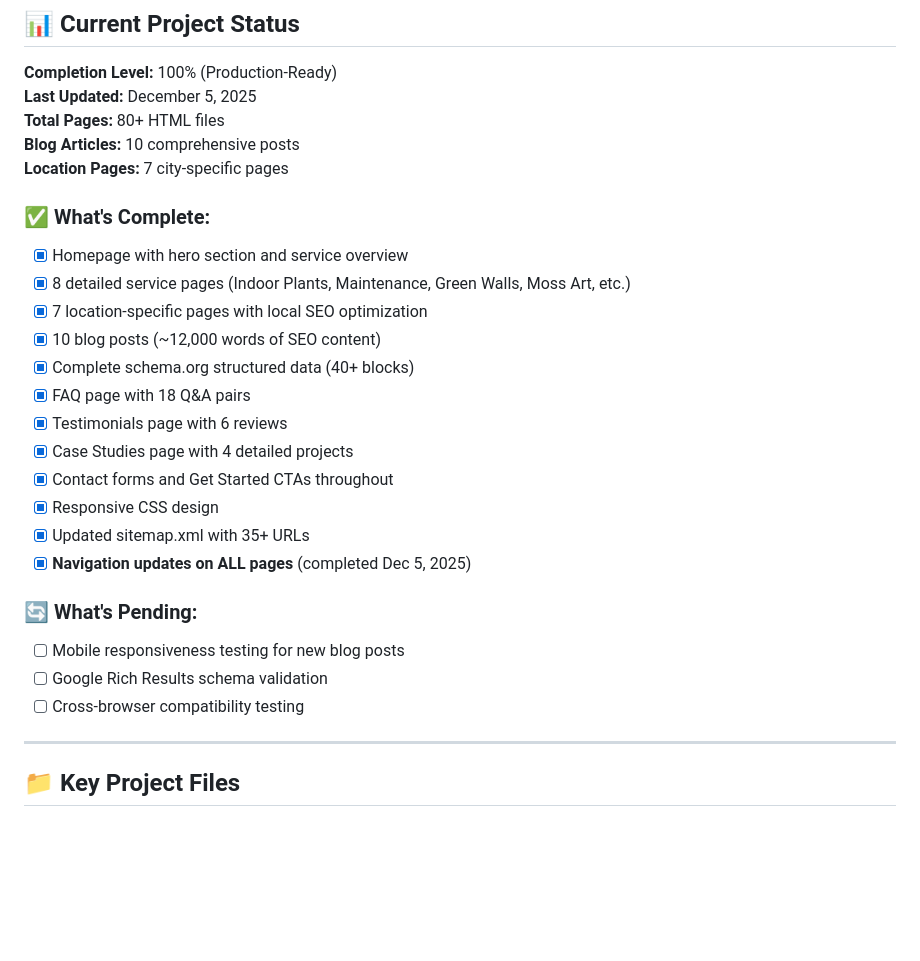
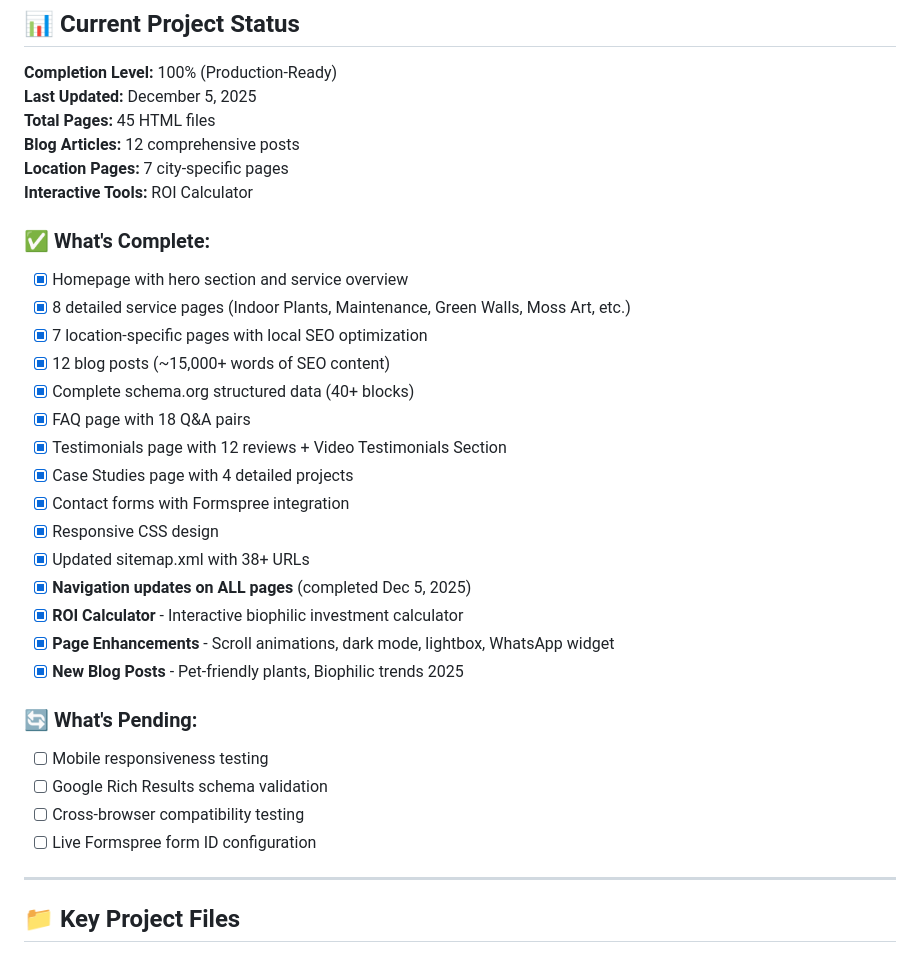
Before and after one commit to cmehta11/vvwebsite, a Markdown page: README.md, the part around the change printed below. Rendered like a GitHub page; blank space fills up the shorter version.

```diff
--- a/README.md
+++ b/README.md
@@ -14,28 +14,33 @@ This is the complete website for **Vertvista Eco Solutions Pvt. Ltd.**, a leadin
 
 **Completion Level:** 100% (Production-Ready)
 **Last Updated:** December 5, 2025
-**Total Pages:** 80+ HTML files
-**Blog Articles:** 10 comprehensive posts
+**Total Pages:** 45 HTML files
+**Blog Articles:** 12 comprehensive posts
 **Location Pages:** 7 city-specific pages
+**Interactive Tools:** ROI Calculator
 
 ### ✅ What's Complete:
 - [x] Homepage with hero section and service overview
 - [x] 8 detailed service pages (Indoor Plants, Maintenance, Green Walls, Moss Art, etc.)
 - [x] 7 location-specific pages with local SEO optimization
-- [x] 10 blog posts (~12,000 words of SEO content)
+- [x] 12 blog posts (~15,000+ words of SEO content)
 - [x] Complete schema.org structured data (40+ blocks)
 - [x] FAQ page with 18 Q&A pairs
-- [x] Testimonials page with 6 reviews
+- [x] Testimonials page with 12 reviews + Video Testimonials Section
 - [x] Case Studies page with 4 detailed projects
-- [x] Contact forms and Get Started CTAs throughout
+- [x] Contact forms with Formspree integration
 - [x] Responsive CSS design
-- [x] Updated sitemap.xml with 35+ URLs
+- [x] Updated sitemap.xml with 38+ URLs
 - [x] **Navigation updates on ALL pages** (completed Dec 5, 2025)
+- [x] **ROI Calculator** - Interactive biophilic investment calculator
+- [x] **Page Enhancements** - Scroll animations, dark mode, lightbox, WhatsApp widget
+- [x] **New Blog Posts** - Pet-friendly plants, Biophilic trends 2025
 
 ### 🔄 What's Pending:
-- [ ] Mobile responsiveness testing for new blog posts
+- [ ] Mobile responsiveness testing
 - [ ] Google Rich Results schema validation
 - [ ] Cross-browser compatibility testing
+- [ ] Live Formspree form ID configuration
 
 ---
 
```
Also changed, not shown: other parts of README.md (+24 -8 lines).
